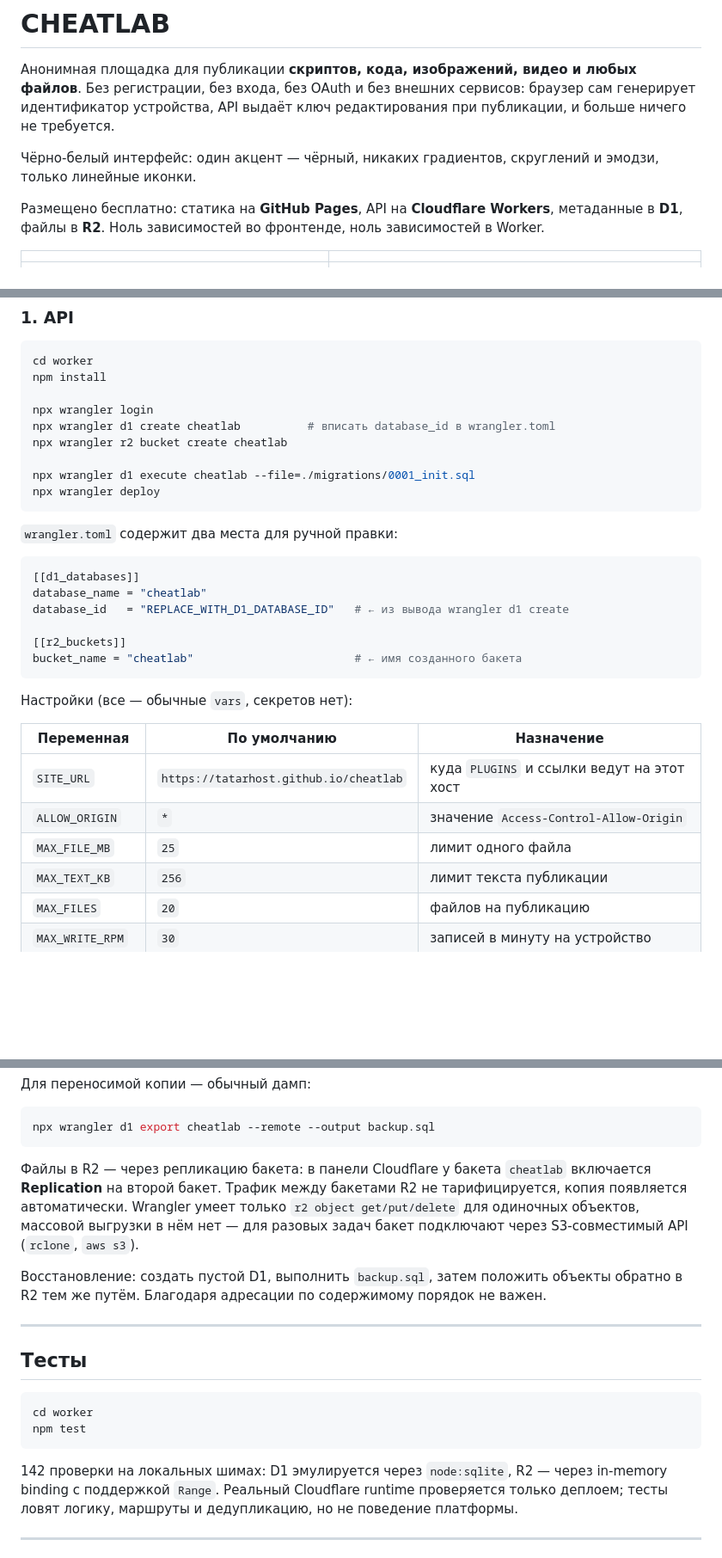
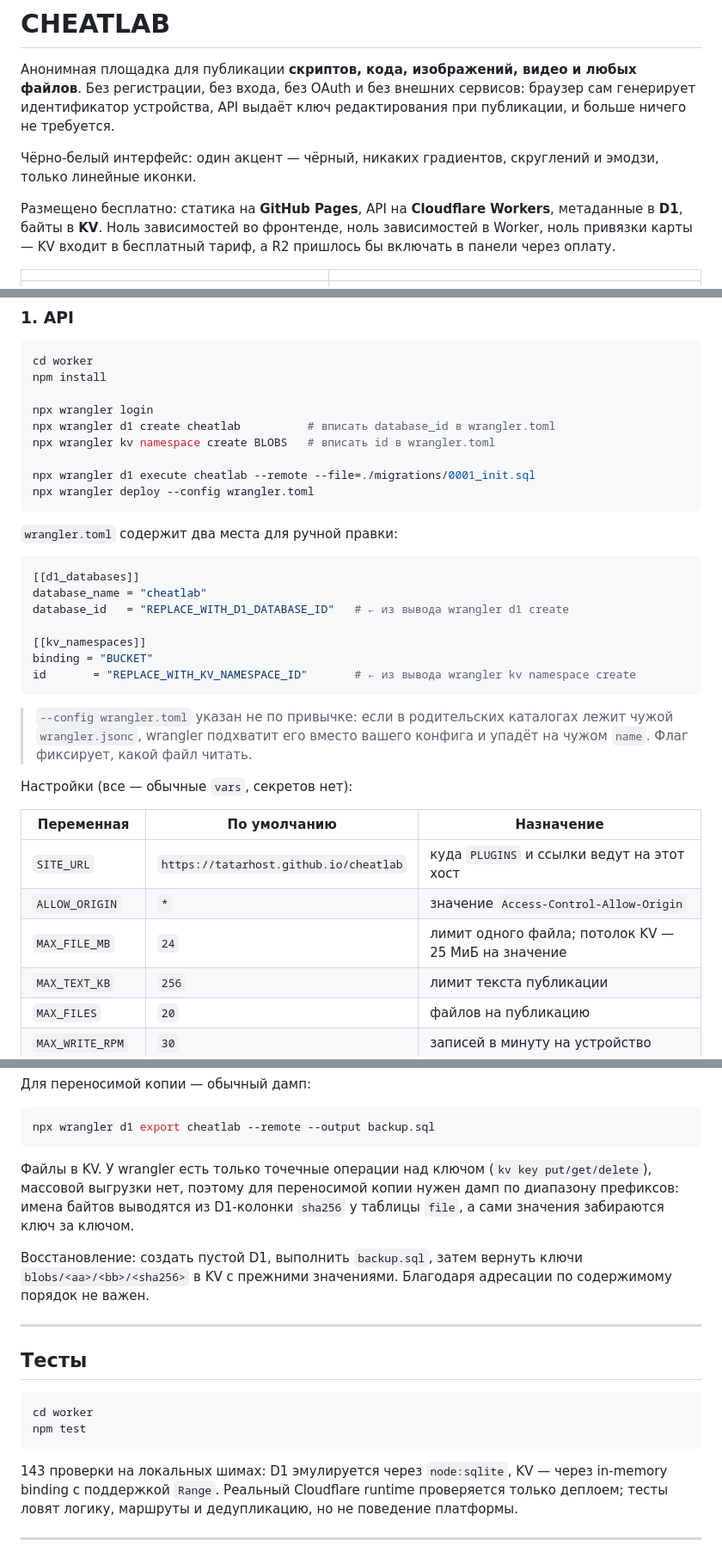
Before and after one commit to tatarhost/cheatlab, a Markdown page: README.md, 3 parts joined by grey strips. Shown at 86% size. GitHub-like rendering; blank space fills up the shorter version.

Commit message:
Document the KV store, the 24 MB cap and the --config flag

````diff
--- a/README.md
+++ b/README.md
@@ -13,8 +13,9 @@
 эмодзи, только линейные иконки.
 
 Размещено бесплатно: статика на **GitHub Pages**, API на **Cloudflare Workers**,
-метаданные в **D1**, файлы в **R2**. Ноль зависимостей во фронтенде, ноль
-зависимостей в Worker.
+метаданные в **D1**, байты в **KV**. Ноль зависимостей во фронтенде, ноль
+зависимостей в Worker, ноль привязки карты — KV входит в бесплатный тариф, а R2
+пришлось бы включать в панели через оплату.
 
 | | |
 | --- | --- |
@@ -78,10 +79,10 @@ npm install
 
 npx wrangler login
 npx wrangler d1 create cheatlab          # вписать database_id в wrangler.toml
-npx wrangler r2 bucket create cheatlab
+npx wrangler kv namespace create BLOBS   # вписать id в wrangler.toml
 
-npx wrangler d1 execute cheatlab --file=./migrations/0001_init.sql
-npx wrangler deploy
+npx wrangler d1 execute cheatlab --remote --file=./migrations/0001_init.sql
+npx wrangler deploy --config wrangler.toml
 ```
 
 `wrangler.toml` содержит два места для ручной правки:
@@ -91,9 +92,14 @@ npx wrangler deploy
 database_name = "cheatlab"
 database_id   = "REPLACE_WITH_D1_DATABASE_ID"   # ← из вывода wrangler d1 create
 
-[[r2_buckets]]
-bucket_name = "cheatlab"                        # ← имя созданного бакета
+[[kv_namespaces]]
+binding = "BUCKET"
+id       = "REPLACE_WITH_KV_NAMESPACE_ID"       # ← из вывода wrangler kv namespace create
 ```
+
+> `--config wrangler.toml` указан не по привычке: если в родительских каталогах
+> лежит чужой `wrangler.jsonc`, wrangler подхватит его вместо вашего конфига и
+> упадёт на чужом `name`. Флаг фиксирует, какой файл читать.
 
 Настройки (все — обычные `vars`, секретов нет):
 
@@ -101,7 +107,7 @@ bucket_name = "cheatlab"                        # ← имя созданног
 | --- | --- | --- |
 | `SITE_URL` | `https://tatarhost.github.io/cheatlab` | куда `PLUGINS` и ссылки ведут на этот хост |
 | `ALLOW_ORIGIN` | `*` | значение `Access-Control-Allow-Origin` |
-| `MAX_FILE_MB` | `25` | лимит одного файла |
+| `MAX_FILE_MB` | `24` | лимит одного файла; потолок KV — 25 МиБ на значение |
 | `MAX_TEXT_KB` | `256` | лимит текста публикации |
 | `MAX_FILES` | `20` | файлов на публикацию |
 | `MAX_WRITE_RPM` | `30` | записей в минуту на устройство |
@@ -323,14 +329,14 @@ npx wrangler d1 time-travel restore cheatlab --timestamp=2026-09-01T08:46:42Z
 npx wrangler d1 export cheatlab --remote --output backup.sql
 ```
 
-Файлы в R2 — через репликацию бакета: в панели Cloudflare у бакета `cheatlab`
-включается **Replication** на второй бакет. Трафик между бакетами R2 не
-тарифицируется, копия появляется автоматически. Wrangler умеет только
-`r2 object get/put/delete` для одиночных объектов, массовой выгрузки в нём нет —
-для разовых задач бакет подключают через S3-совместимый API (`rclone`, `aws s3`).
+Файлы в KV. У wrangler есть только точечные операции над ключом
+(`kv key put/get/delete`), массовой выгрузки нет, поэтому для переносимой копии
+нужен дамп по диапазону префиксов: имена байтов выводятся из D1-колонки `sha256`
+у таблицы `file`, а сами значения забираются ключ за ключом.
 
-Восстановление: создать пустой D1, выполнить `backup.sql`, затем положить объекты
-обратно в R2 тем же путём. Благодаря адресации по содержимому порядок не важен.
+Восстановление: создать пустой D1, выполнить `backup.sql`, затем вернуть ключи
+`blobs/<aa>/<bb>/<sha256>` в KV с прежними значениями. Благодаря адресации по
+содержимому порядок не важен.
 
 ---
 
@@ -341,7 +347,7 @@ cd worker
 npm test
 ```
 
-142 проверки на локальных шимах: D1 эмулируется через `node:sqlite`, R2 — через
+143 проверки на локальных шимах: D1 эмулируется через `node:sqlite`, KV — через
 in-memory binding с поддержкой `Range`. Реальный Cloudflare runtime проверяется
 только деплоем; тесты ловят логику, маршруты и дедупликацию, но не поведение
 платформы.
````
Also changed, not shown: other parts of README.md (+7 -7 lines).
